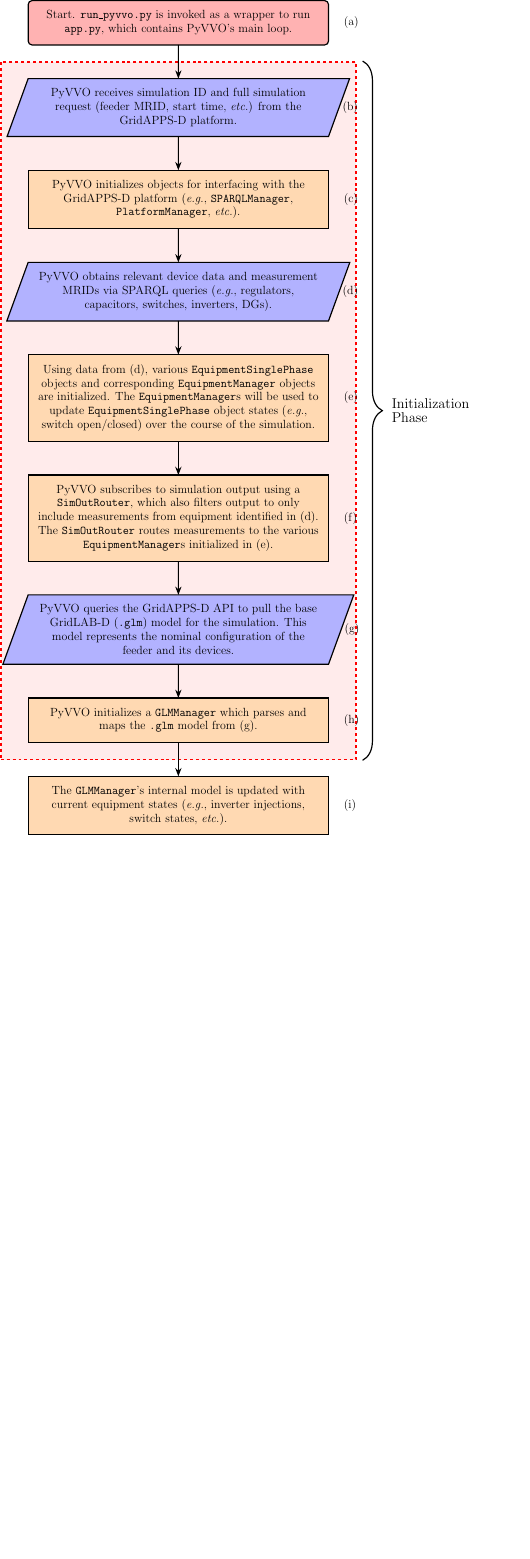
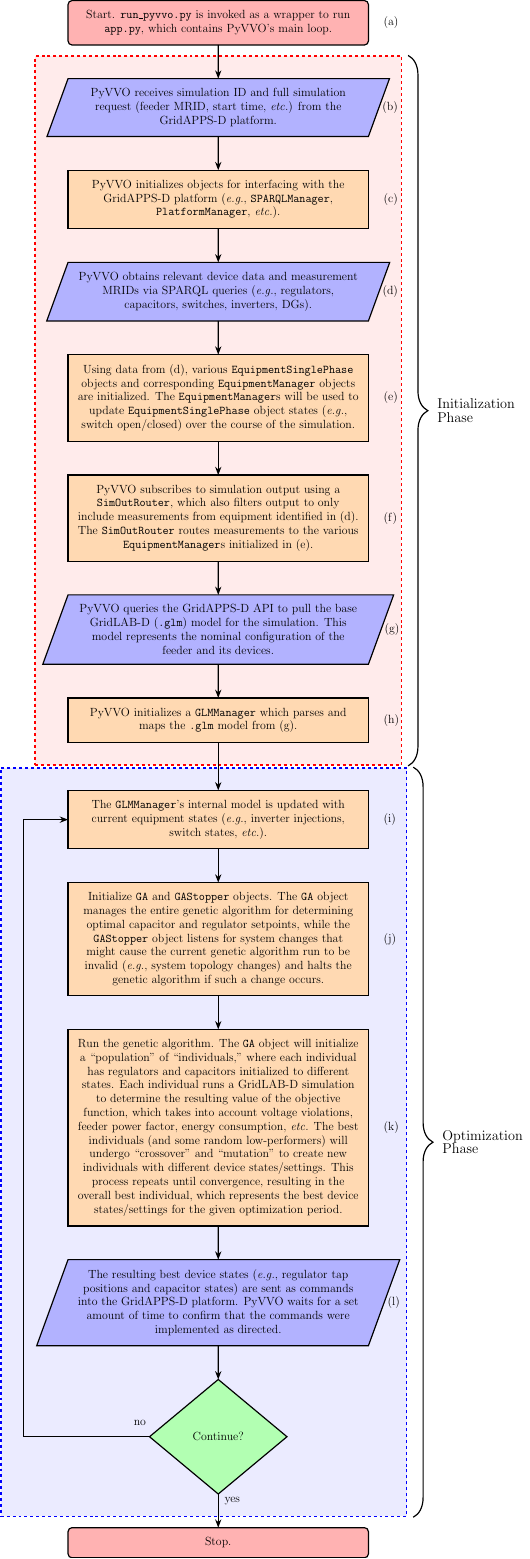
Before and after one commit to GRIDAPPSD/pyvvo, a LaTeX figure (docs/latex/main_loop.tex): the whole page, the shorter picture padded with empty space. Compiled offline with pdfLaTeX.

Commit message:
Decent draft of main_loop.tex.

```diff
--- a/docs/latex/main_loop.tex
+++ b/docs/latex/main_loop.tex
@@ -49,6 +51,7 @@
 	},
 	decision/.style = {
 		base,
+		text width=3.0cm,
 		diamond,
 		aspect=1.2,
 		fill=green!30
@@ -130,11 +153,46 @@
 	{PyVVO initializes a \code{GLMManager} which parses and maps the \code{.glm} model from
 	\acref{flow:pull-gld}.};
 	%
+	% TODO: Add load modeling.
+	%
 	\node (update-glm-mgr)
-	[process, below=of init-glm-mgr, label={right:\ac{flow:update-glm-mgr}}]
+	[process, below=of init-glm-mgr, label={right:\ac{flow:update-glm-mgr}}, yshift=-0.5cm]
 	{The \code{GLMManager}'s internal model is updated with current equipment states
 	(\textit{e.g.}, inverter injections, switch states, \textit{etc.}).};
 	%
+	\node (init-ga)
+	[process, below=of update-glm-mgr, label=right:\ac{flow:init-ga}]
+	{Initialize \code{GA} and \code{GAStopper} objects.
+	The \code{GA} object manages the entire genetic algorithm for determining optimal
+	capacitor and regulator setpoints, while the \code{GAStopper} object listens for system
+	changes that might cause the current genetic algorithm run to be invalid (\textit{e.g.},
+	system topology changes) and halts the genetic algorithm if such a change occurs.};
+	%
+	\node (run-ga)
+	[process, below=of init-ga, label=right:\ac{flow:run-ga}]
+	{Run the genetic algorithm. The \code{GA} object will initialize a ``population'' of
+	``individuals,'' where each individual has regulators and capacitors initialized to
+	different states. Each individual runs a GridLAB-D simulation to determine the
+	resulting value of the objective function, which takes into account voltage violations,
+	feeder power factor, energy consumption, \textit{etc.} The best individuals (and some
+	random low-performers) will undergo ``crossover'' and ``mutation'' to create new
+	individuals with different device states/settings. This process repeats until convergence,
+	resulting in the overall best individual, which represents the best device states/settings
+	for the given optimization period.};
+	%
+	\node (send-commands)
+	[io, below=of run-ga, label=right:\ac{flow:send-commands}]
+	{The resulting best device states (\textit{e.g.}, regulator tap positions and capacitor states)
+	are sent as commands into the GridAPPS-D platform. PyVVO waits for a set amount of time
+	to confirm that the commands were implemented as directed.};
+	%
+	\node (check-done)
+	[decision, below=of send-commands, label={[yshift=+0.5cm] left:no}, label={[xshift=+0.5cm] below:yes}]
+	{Continue?};
+	%
+	\node (stop)
+	[startstop, below=of check-done]
+	{Stop.};
 	%%%%%%%%%%%%%%%%%%%%%%%%%%%%%%%%%%%%%%%%%%%%%%%%%%%%%%%%%%%
 	% ARROWS
 	%%%%%%%%%%%%%%%%%%%%%%%%%%%%%%%%%%%%%%%%%%%%%%%%%%%%%%%%%%%
@@ -155,6 +213,19 @@
 		\draw[arrows.meta] (pull-gld) -- (init-glm-mgr);
 		%
 		\draw[arrows.meta] (init-glm-mgr) -- (update-glm-mgr);
+		%
+		\draw[arrows.meta] (update-glm-mgr) -- (init-ga);
+		%
+		\draw[arrows.meta] (init-ga) -- (run-ga);
+		%
+		\draw[arrows.meta] (run-ga) -- (send-commands);
+		%
+		\draw[arrows.meta] (send-commands) -- (check-done);
+		%
+		\draw[arrows.meta] (check-done) -- (stop);
+		%
+		\draw[arrows.meta] (check-done.west) -| ++(-4.5,0) |- (update-glm-mgr);
+		\coordinate (keep-going-west) at ($(check-done.west) + (-4.5,0)$);
 	\end{pgfonlayer}
 
 	% Background layer.
@@ -162,17 +233,24 @@
 		% Draw a box around all the initialization data.
 		% https://tex.stackexchange.com/a/75498/208656
 		\node (init-box) [
-			draw=red, fit= (sim-request) (init-glm-mgr), inner sep=0.6cm,
-			ultra thick, dashed, fill=red!20, fill opacity=0.4
+			backgroundbox, draw=red, fill=red!20,
+			fit= (sim-request) (init-glm-mgr)
 		] {};
-		% \coordinate (init-se) at (init-box.south east);
 
+		% Draw a box around the optimization routine.
+		\node (opt-box) [
+			backgroundbox, draw=blue, fill=blue!20,
+			fit= (update-glm-mgr) (send-commands) (check-done) (keep-going-west)
+		] {};
 	\end{pgfonlayer}
 
-	% Draw a curly brace.
-	\draw [decorate, very thick, decoration={brace, amplitude=20pt, raise=6pt, mirror}]
-	(init-box.south east) -- (init-box.north east)
-	node [black, midway, xshift=2.75cm, text width=3cm] {\Large Initialization Phase};
+	% Draw curly brace for initialization.
+	\draw [curlybrace]
+	(init-box.south east) -- (init-box.north east) node [curlynode] {\Large Initialization Phase};
+
+	% Draw curly brace for optimization.
+	\draw [curlybrace]
+	(opt-box.south east) -- (opt-box.north east) node [curlynode] {\Large Optimization Phase};
 
 \end{tikzpicture}
 \end{document}
```
Also changed, not shown: docs/latex/main_loop.tex (22 more changed lines).
